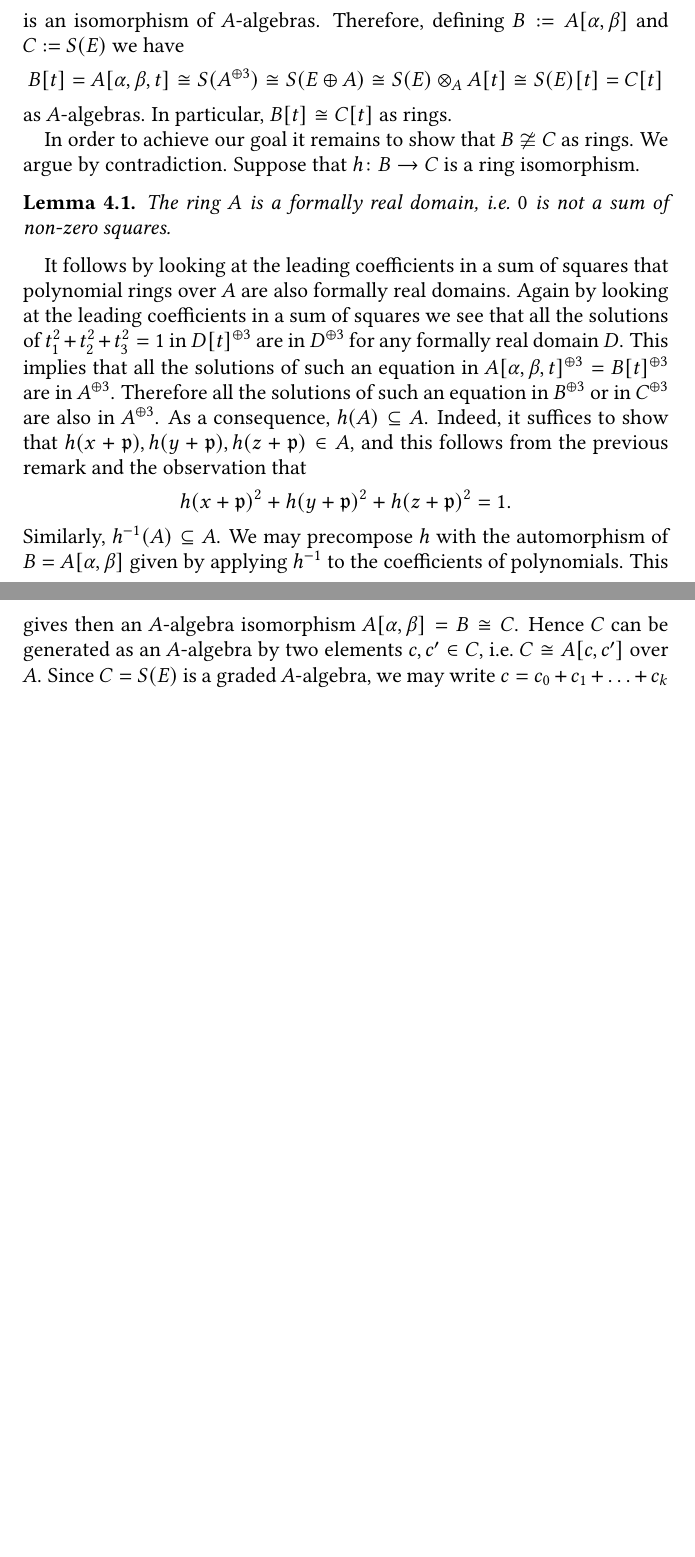
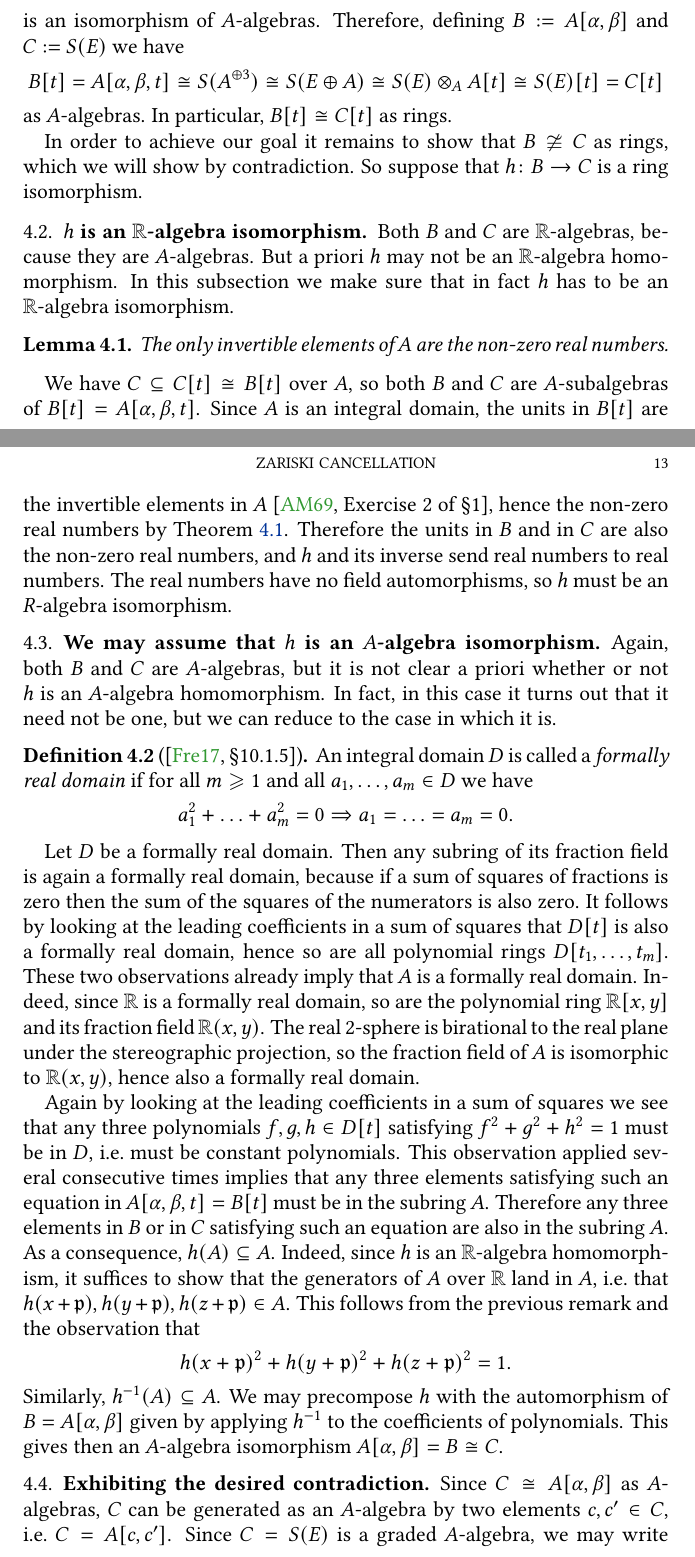
Before and after one commit to pedro-nlb/zc, a LaTeX paper (main.tex): two parts of pages 12 and 13 of 14 before the commit and two parts of pages 12 and 13 of 15 after it, joined at a grey line, cut so that both start at the same text, the shorter picture padded with empty space. Compiled offline with pdfLaTeX.

Commit message:
Some updates

```diff
--- a/main.tex
+++ b/main.tex
@@ -918,11 +923,14 @@ Therefore, defining $B:=A[\alpha,\beta]$ and $C:=S(E)$ we have
 as $A$-algebras.
 In particular, $B[t]\cong C[t]$ as rings.
 
-In order to achieve our goal it remains to show that $B\not\cong C$ as rings.
-We argue by contradiction.
-Suppose that $h\colon B\to C$ is a ring isomorphism.
+In order to achieve our goal it remains to show that $B\not\cong C$ as rings, which we will show by contradiction.
+So suppose that $h\colon B\to C$ is a ring isomorphism.
 
-\iffalse
+\subsection{$h$ is an $\R$-algebra isomorphism}
+Both $B$ and $C$ are $\R$-algebras, because they are $A$-algebras.
+But a priori $h$ may not be an $\R$-algebra homomorphism.
+In this subsection we make sure that in fact $h$ has to be an $\R$-algebra isomorphism.
+
 \begin{lm}\label{lm:units}
     The only invertible elements of $A$ are the non-zero real numbers.
 \end{lm}
@@ -931,23 +939,36 @@ We have $C\subseteq C[t]\cong B[t]$ over $A$, so both $B$ and $C$ are $A$-subalg
 Since $A$ is an integral domain, the units in $B[t]$ are the invertible elements in $A$ \cite[Exercise 2 of \S 1]{am69}, hence the non-zero real numbers by \Cref{lm:units}.
 Therefore the units in $B$ and in $C$ are also the non-zero real numbers, and $h$ and its inverse send real numbers to real numbers.
 The real numbers have no field automorphisms, so $h$ must be an $R$-algebra isomorphism.
-\fi
 
-\begin{lm}\label{lm:frd}
-    The ring $A$ is a formally real domain, i.e.~$0$ is not a sum of non-zero squares.
-\end{lm}
+\subsection{We may assume that $h$ is an $A$-algebra isomorphism}
+Again, both $B$ and $C$ are $A$-algebras, but it is not clear a priori whether or not $h$ is an $A$-algebra homomorphism.
+In fact, in this case it turns out that it need not be one, but we can reduce to the case in which it is.
 
-It follows by looking at the leading coefficients in a sum of squares that polynomial rings over $A$ are also formally real domains.
-Again by looking at the leading coefficients in a sum of squares we see that all the solutions of $t_{1}^{2}+t_{2}^{2}+t_{3}^{2}=1$ in $D[t]^{\op 3}$ are in $D^{\op 3}$ for any formally real domain $D$.
-This implies that all the solutions of such an equation in $A[\alpha,\beta,t]^{\op 3}=B[t]^{\op 3}$ are in $A^{\op 3}$.
-Therefore all the solutions of such an equation in $B^{\op 3}$ or in $C^{\op 3}$ are also in $A^{\op 3}$.
+\begin{defn}[{\cite[\S 10.1.5]{fre17}}]
+    An integral domain $D$ is called a \textit{formally real domain} if for all $m\geqslant 1$ and all $a_{1},\ldots,a_{m}\in D$ we have
+    \[ a_{1}^{2}+\ldots+a_{m}^{2}=0 \Rightarrow a_{1}=\ldots=a_{m}=0. \]
+\end{defn}
+
+Let $D$ be a formally real domain.
+Then  any subring of its fraction field is again a formally real domain, because if a sum of squares of fractions is zero then the sum of the squares of the numerators is also zero.
+It follows by looking at the leading coefficients in a sum of squares that $D[t]$ is also a formally real domain, hence so are all polynomial rings $D[t_{1},\ldots,t_{m}]$.
+These two observations already imply that $A$ is a formally real domain.
+Indeed, since $\R$ is a formally real domain, so are the polynomial ring $\R[x,y]$ and its fraction field $\R(x,y)$.
+The real $2$-sphere is birational to the real plane under the stereographic projection, so the fraction field of $A$ is isomorphic to $\R(x,y)$, hence also a formally real domain.
+
+Again by looking at the leading coefficients in a sum of squares we see that any three polynomials $f,g,h\in D[t]$ satisfying $f^{2}+g^{2}+h^{2}=1$ must be in $D$, i.e.~must be constant polynomials.
+This observation applied several consecutive times implies that any three elements satisfying such an equation in $A[\alpha,\beta,t]=B[t]$ must be in the subring $A$.
+Therefore any three elements in $B$ or in $C$ satisfying such an equation are also in the subring $A$.
 As a consequence, $h(A)\subseteq A$.
-Indeed, it suffices to show that $h(x+\p),h(y+\p),h(z+\p)\in A$, and this follows from the previous remark and the observation that
+Indeed, since $h$ is an $\R$-algebra homomorphism, it suffices to show that the generators of $A$ over $\R$ land in $A$, i.e.~that $h(x+\p),h(y+\p),h(z+\p)\in A$.
+This follows from the previous remark and the observation that
 \[ h(x+\p)^{2}+h(y+\p)^{2}+h(z+\p)^{2}=1. \]
 Similarly, $h^{-1}(A)\subseteq A$.
 We may precompose $h$ with the automorphism of $B=A[\alpha,\beta]$ given by applying $h^{-1}$ to the coefficients of polynomials.
 This gives then an $A$-algebra isomorphism $A[\alpha,\beta]=B\cong C$.
-Hence $C$ can be generated as an $A$-algebra by two elements $c,c'\in C$, i.e.~$C\cong A[c,c']$ over $A$.
+
+\subsection{Exhibiting the desired contradiction}
+Since $C\cong A[\alpha,\beta]$ as $A$-algebras, $C$ can be generated as an $A$-algebra by two elements $c,c'\in C$, i.e.~$C=A[c,c']$.
 Since $C=S(E)$ is a graded $A$-algebra, we may write $c=c_{0}+c_{1}+\ldots+c_{k}$ and $c'=c_{0}'+c_{1}'+\ldots+c_{k'}'$ in terms of their homogeneous components.
 Then $A[c,c']=A[c-c_{0},c'-c_{0}']\cong C$.
 
```
Also changed, not shown: main.bib (+18 -0 lines), main.pdf, main.tex (13 more changed lines).
